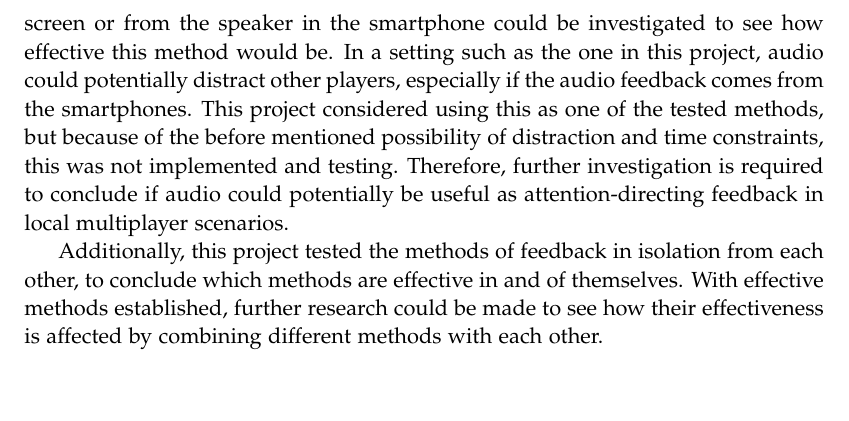
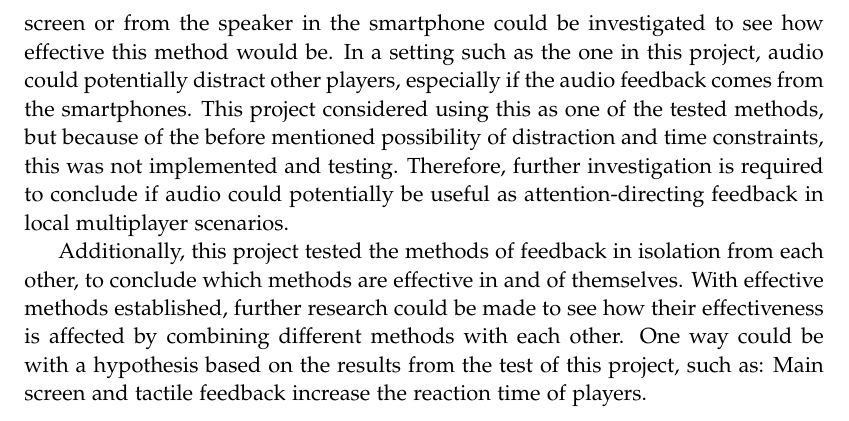
Before and after one commit to kaas-/CommandAndCupcakes, a LaTeX thesis (Report/report.tex, which reads Report/sections/discussion.tex): part of page 42 of 47, cut so that both start at the same text, the shorter picture padded with empty space. Compiled offline with pdfLaTeX.

Commit message:
tried to add the thing you wanted to discussion

```diff
--- a/Report/sections/discussion.tex
+++ b/Report/sections/discussion.tex
@@ -9,4 +9,4 @@ The visual feedback on the main screen and on the phone covered the whole screen
 
 However, this project only used visual and tactile feedback to direct attention between the two screens. Other methods could be used since AirConsole is using smartphones as controllers. Audio feedback from either speakers near the main screen or from the speaker in the smartphone could be investigated to see how effective this method would be. In a setting such as the one in this project, audio could potentially distract other players, especially if the audio feedback comes from the smartphones. This project considered using this as one of the tested methods, but because of the before mentioned possibility of distraction and time constraints, this was not implemented and testing. Therefore, further investigation is required to conclude if audio could potentially be useful as attention-directing feedback in local multiplayer scenarios.
 
-Additionally, this project tested the methods of feedback in isolation from each other, to conclude which methods are effective in and of themselves. With effective methods established, further research could be made to see how their effectiveness is affected by combining different methods with each other.
+Additionally, this project tested the methods of feedback in isolation from each other, to conclude which methods are effective in and of themselves. With effective methods established, further research could be made to see how their effectiveness is affected by combining different methods with each other. One way could be with a hypothesis based on the results from the test of this project, such as: Main screen and tactile feedback increase the reaction time of players.
```
